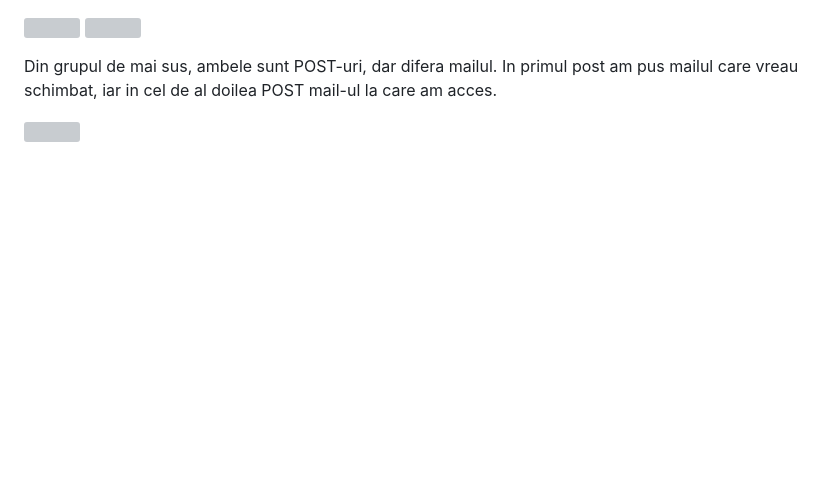
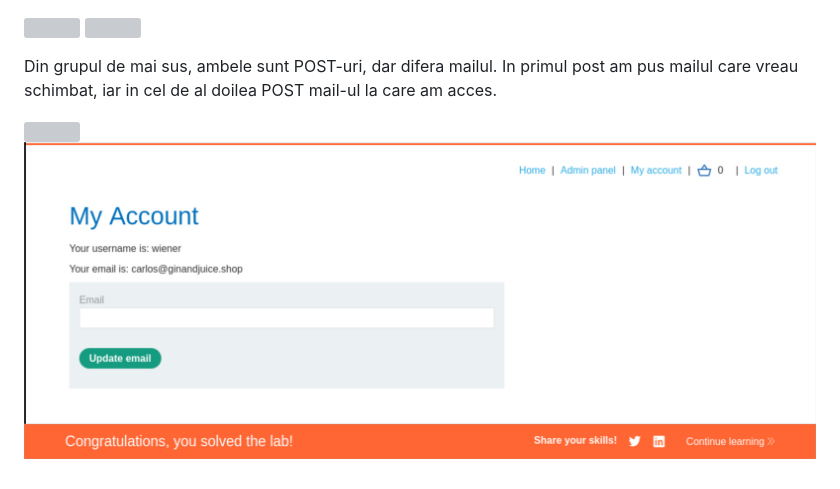
Before and after one commit to Paius-George/obsidian, a Markdown page: Portswigger/Race Conditions/Single-endpoint race conditions.md, the part around the change. GitHub-like rendering; pictures changed too: attachments/Pasted image 20261102144938.png (added), attachments/Pasted image 20261102144958.png (added); blank space fills up the shorter version; grey boxes are pictures that could not be loaded.

Commit message:
vault backup: 2026-11-02 14:50:24

```diff
--- a/Portswigger/Race Conditions/Single-endpoint race conditions.md
+++ b/Portswigger/Race Conditions/Single-endpoint race conditions.md
@@ -4,3 +4,5 @@
 Din grupul de mai sus, ambele sunt POST-uri, dar difera mailul. In primul post am pus mailul care vreau schimbat, iar in cel de al doilea POST mail-ul la care am acces.
 
 ![](../../attachments/Pasted%20image%2020261102144817.png)
+![](../../attachments/Pasted%20image%2020261102144938.png)
+![](../../attachments/Pasted%20image%2020261102144958.png)
```
